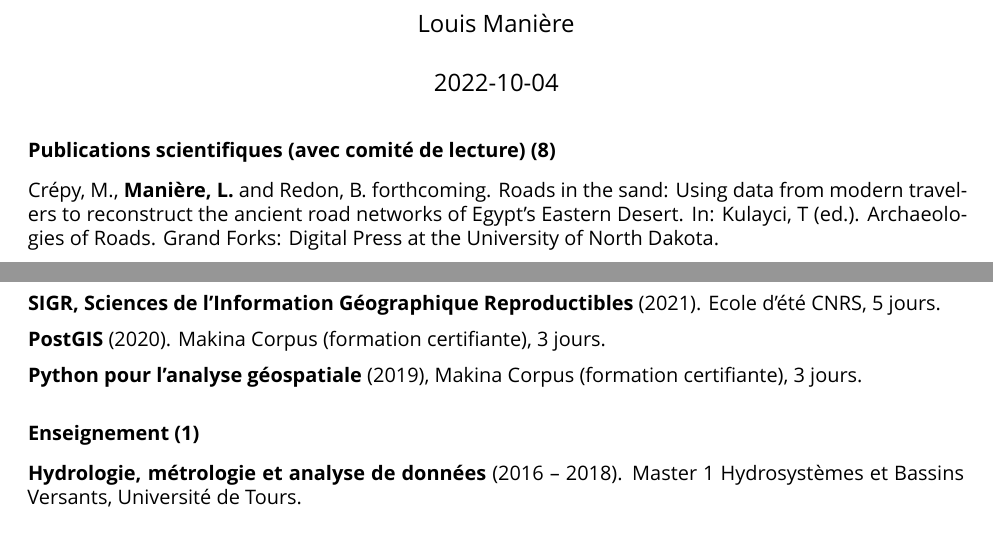
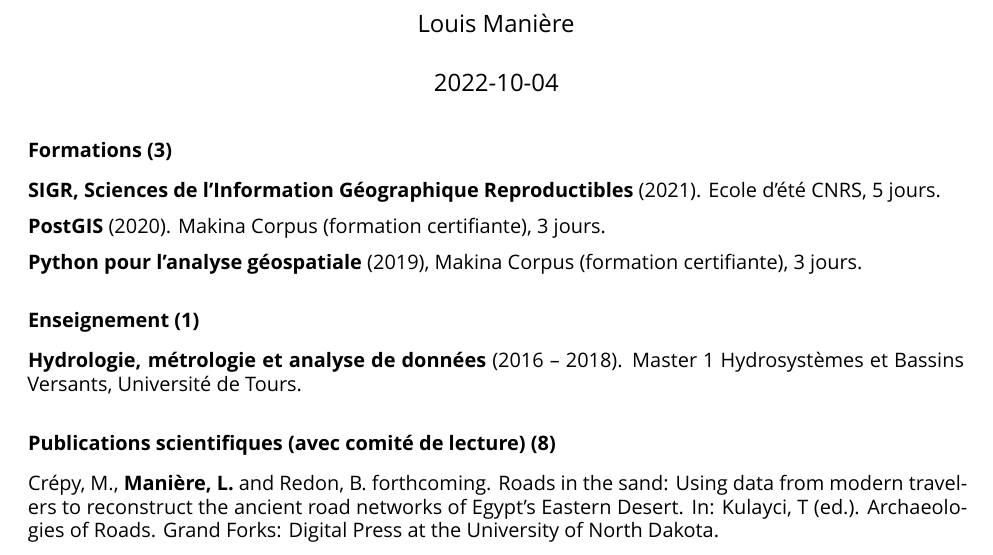
Before and after one commit to LouisManiere/curriculum_vitae, an R Markdown document (publications.Rmd): two parts of pages 1 and 3 of 3 before the commit and part of page 1 of 3 after it, the two joined at a grey line, cut so that both start at the same text. Rendered offline with R 4.5, knitr and Pandoc, then LaTeX, with nearby package versions; a font, style sheet, LaTeX package, included part or bibliography that could not be used is replaced or left out.

Commit message:
combine and formation first in publications

````diff
--- a/publications.Rmd
+++ b/publications.Rmd
@@ -15,6 +15,18 @@ fontsize: 10pt
 ```{r setup, include=FALSE}
 knitr::opts_chunk$set(echo = TRUE)
 ```
+
+### Formations (3)
+
+**SIGR, Sciences de l’Information Géographique Reproductibles** (2021). Ecole d'été CNRS, 5 jours.
+
+**PostGIS** (2020). Makina Corpus (formation certifiante), 3 jours.
+
+**Python pour l’analyse géospatiale** (2019), Makina Corpus (formation certifiante), 3 jours.
+
+### Enseignement (1)
+
+**Hydrologie, métrologie et analyse de données** (2016 – 2018). Master 1 Hydrosystèmes et Bassins Versants, Université de Tours.
 
 ### Publications scientifiques (avec comité de lecture) (8)
 
@@ -81,9 +89,0 @@ Salvador-Blanes, S., Cerdan, O., Evrard, O., Foucher, A., Legall, M., **Maniere
-**SIGR, Sciences de l’Information Géographique Reproductibles** (2021). Ecole d'été CNRS, 5 jours.
-
-**PostGIS** (2020). Makina Corpus (formation certifiante), 3 jours.
-
-**Python pour l’analyse géospatiale** (2019), Makina Corpus (formation certifiante), 3 jours.
-
-### Enseignement (1)
-
-**Hydrologie, métrologie et analyse de données** (2016 – 2018). Master 1 Hydrosystèmes et Bassins Versants, Université de Tours.
````
Also changed, not shown: combine_pdf.R (added, +2 -0 lines), cv_louis_maniere_publication.pdf (added), publications.pdf, publications.Rmd (3 more changed lines).
